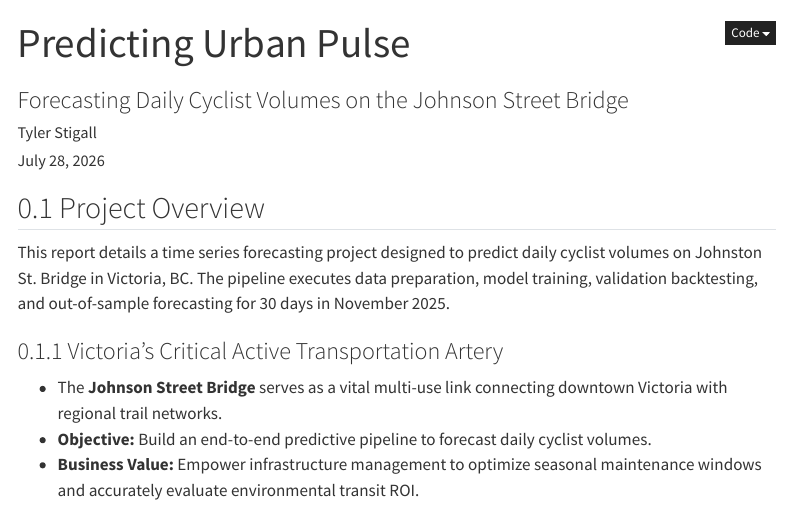
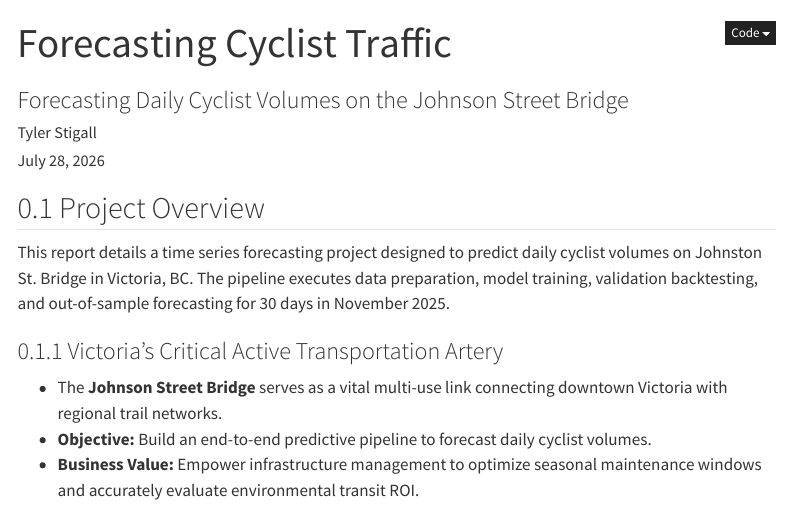
Before and after one commit to TStigs/cyclist-traffic-forecasting, a Quarto document (index.qmd): the page in a window 1100 px wide, from its top. Rendered offline with R 4.5, knitr and Pandoc in place of Quarto, with nearby package versions; some code elsewhere in the file could not run offline; menus at the side of the page are left out.

Commit message:
Updated title

```diff
--- a/index.qmd
+++ b/index.qmd
@@ -1,5 +1,5 @@
 ---
-title: "Predicting Urban Pulse"
+title: "Forecasting Cyclist Traffic"
 subtitle: "Forecasting Daily Cyclist Volumes on the Johnson Street Bridge"
 author: "Tyler Stigall"
 date: today
```
